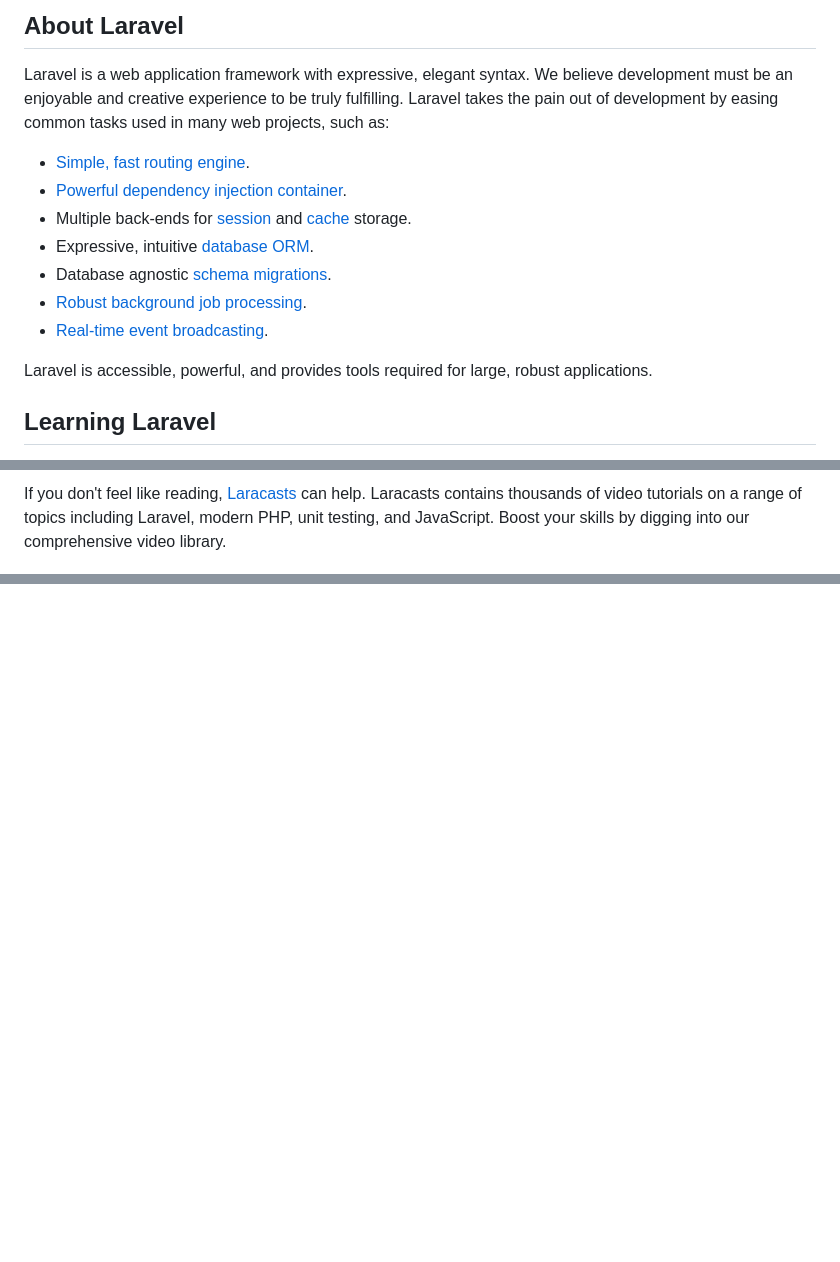
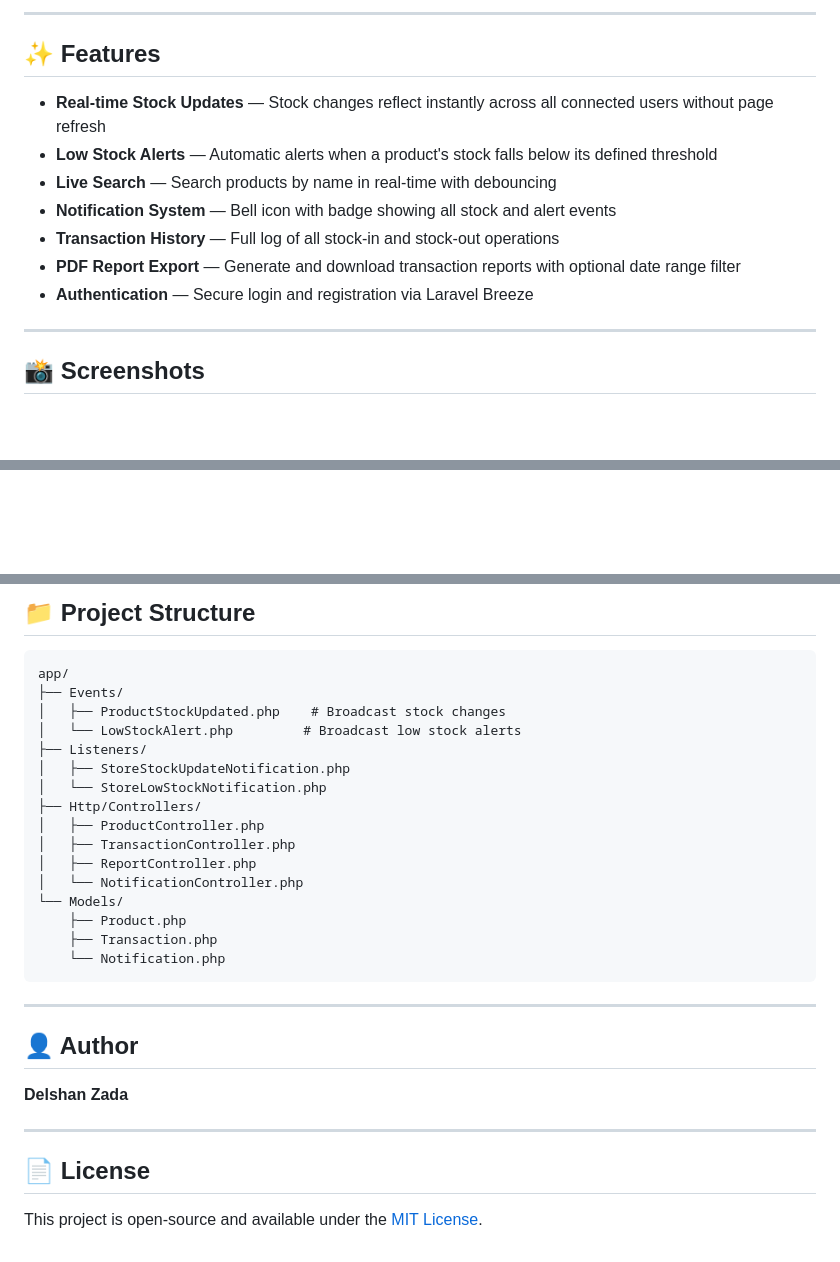
Before and after one commit to delshan-zd/inventoryAlert, a Markdown page: README.md, 3 parts joined by grey strips. Drawn GitHub-style; blank space fills up the shorter version.

````diff
--- a/README.md
+++ b/README.md
@@ -9,17 +4,17 @@
 
-## About Laravel
+---
 
-Laravel is a web application framework with expressive, elegant syntax. We believe development must be an enjoyable and creative experience to be truly fulfilling. Laravel takes the pain out of development by easing common tasks used in many web projects, such as:
+## ✨ Features
 
-- [Simple, fast routing engine](https://laravel.com/docs/routing).
-- [Powerful dependency injection container](https://laravel.com/docs/container).
-- Multiple back-ends for [session](https://laravel.com/docs/session) and [cache](https://laravel.com/docs/cache) storage.
-- Expressive, intuitive [database ORM](https://laravel.com/docs/eloquent).
-- Database agnostic [schema migrations](https://laravel.com/docs/migrations).
-- [Robust background job processing](https://laravel.com/docs/queues).
-- [Real-time event broadcasting](https://laravel.com/docs/broadcasting).
+- **Real-time Stock Updates** — Stock changes reflect instantly across all connected users without page refresh
+- **Low Stock Alerts** — Automatic alerts when a product's stock falls below its defined threshold
+- **Live Search** — Search products by name in real-time with debouncing
+- **Notification System** — Bell icon with badge showing all stock and alert events
+- **Transaction History** — Full log of all stock-in and stock-out operations
+- **PDF Report Export** — Generate and download transaction reports with optional date range filter
+- **Authentication** — Secure login and registration via Laravel Breeze
 
-Laravel is accessible, powerful, and provides tools required for large, robust applications.
+---
 
-## Learning Laravel
+## 📸 Screenshots
 
@@ -27,3 +23,2 @@ Laravel has the most extensive and thorough [documentation](https://laravel.com/
 
-If you don't feel like reading, [Laracasts](https://laracasts.com) can help. Laracasts contains thousands of video tutorials on a range of topics including Laravel, modern PHP, unit testing, and JavaScript. Boost your skills by digging into our comprehensive video library.
 
@@ -59,0 +114,32 @@ The Laravel framework is open-sourced software licensed under the [MIT license](
+## 📁 Project Structure
+
+```
+app/
+├── Events/
+│   ├── ProductStockUpdated.php    # Broadcast stock changes
+│   └── LowStockAlert.php         # Broadcast low stock alerts
+├── Listeners/
+│   ├── StoreStockUpdateNotification.php
+│   └── StoreLowStockNotification.php
+├── Http/Controllers/
+│   ├── ProductController.php
+│   ├── TransactionController.php
+│   ├── ReportController.php
+│   └── NotificationController.php
+└── Models/
+    ├── Product.php
+    ├── Transaction.php
+    └── Notification.php
+```
+
+---
+
+## 👤 Author
+
+**Delshan Zada**
+
+---
+
+## 📄 License
+
+This project is open-source and available under the [MIT License](LICENSE).
````
Also changed, not shown: other parts of README.md (+82 -27 lines).
